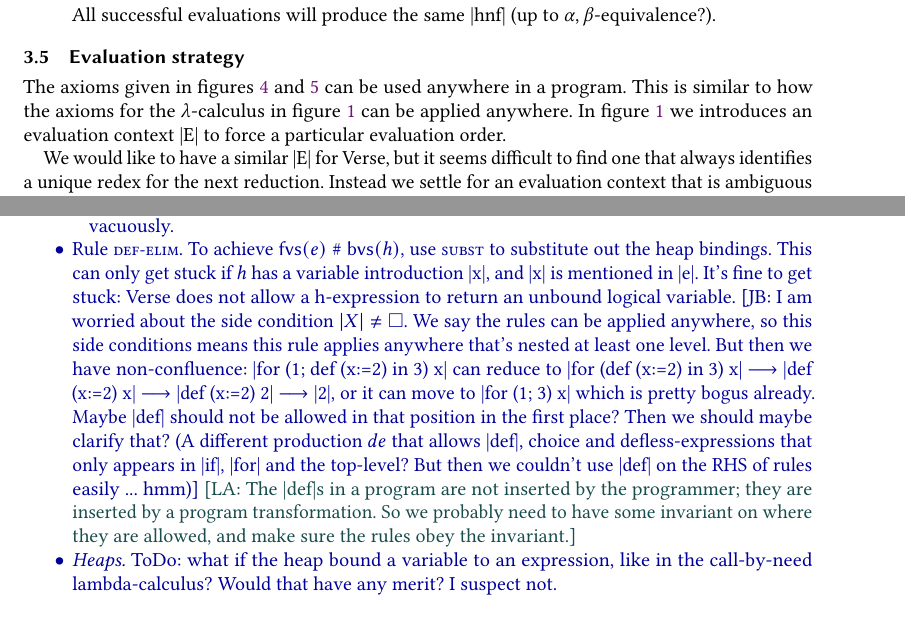
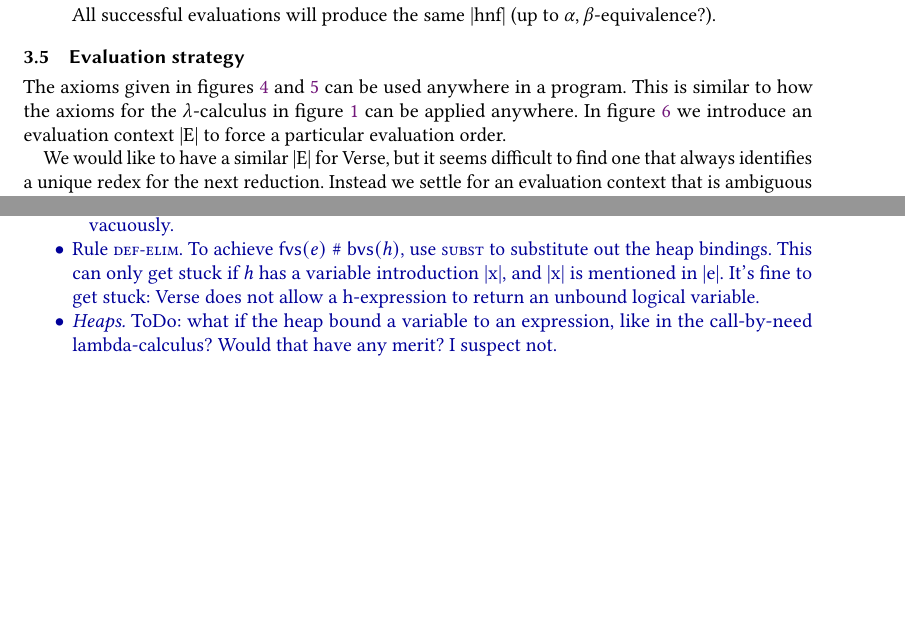
Before and after one commit to augustss/verse-semantics, a LaTeX paper (calculus.ltx): two parts of pages 7 and 8 of 15, joined at a grey line, cut so that both start at the same text, the shorter picture padded with empty space. Compiled offline with pdfLaTeX.

Commit message:
Some addressed comments

```diff
--- a/calculus.ltx
+++ b/calculus.ltx
@@ -523,7 +523,7 @@ We have the following conjecture: the Verse reduction rules are confluent in the
 The axioms given in figures \ref{fig:general-axioms} and \ref{fig:unification-axioms}
 can be used anywhere in a program.
 This is similar to how the axioms for the $\lambda$-calculus in figure \ref{fig:call-by-name} can be applied anywhere.
-In figure \ref{fig:call-by-name} we introduces an evaluation context |E| to force a particular evaluation order.
+In figure \ref{fig:verse-eval} we introduce an evaluation context |E| to force a particular evaluation order.
 
 We would like to have a similar |E| for Verse, but it seems difficult to find one that always identifies a
 unique redex for the next reduction.
@@ -566,9 +566,6 @@ Can it be made safe by a better treatment of |e choice E|?
   to substitute out the heap bindings.  This can only get stuck if $h$ has a variable introduction |x|,
   and |x| is mentioned in |e|.  It's fine to get stuck: Verse does not
   allow a \hexp{} to return an unbound logical variable.
-  \joachim{I am worried about the side condition $|X| \not= \hole$. We say the rules can be applied anywhere, so this side conditions means this rule applies anywhere that's nested at least one level. But then we have non-confluence: |for (1; def (x:=2) in 3) x| can reduce to |for (def (x:=2) in 3) x| $\movesto$ |def (x:=2) x| $\movesto$ |def (x:=2) 2| $\movesto$ |2|, or it can move to |for (1; 3) x| which is pretty bogus already. Maybe |def| should not be allowed in that position in the first place? Then we should maybe clarify that? (A different production $de$ that allows |def|, choice and defless-expressions that only appears in |if|, |for| and the top-level? But then we couldn't use |def| on the RHS of rules easily ... hmm)}
-  \lennart{The |def|s in a program are not inserted by the programmer; they are inserted by a program transformation.
-    So we probably need to have some invariant on where they are allowed, and make sure the rules obey the invariant.}
 \item \emph{Heaps.}  ToDo: what if the heap bound a variable to an expression, like
   in the call-by-need lambda-calculus?  Would that have any merit?  I suspect not.
 \end{itemize}
```
